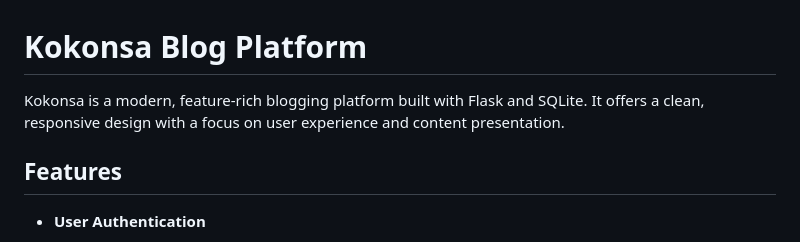
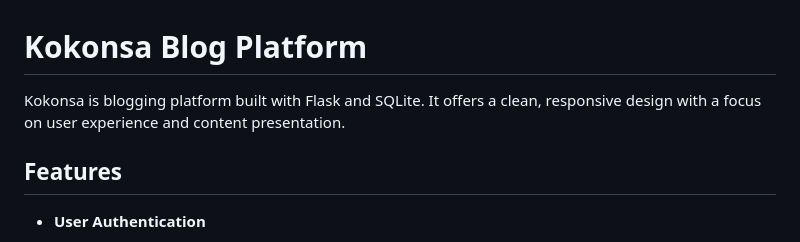
Before and after one commit to charwayyyyyy/Kokonsa, a Markdown page: README.md, the part around the change. Rendered like a GitHub page.

```diff
--- a/README.md
+++ b/README.md
@@ -1,6 +1,6 @@
 # Kokonsa Blog Platform
 
-Kokonsa is a modern, feature-rich blogging platform built with Flask and SQLite. It offers a clean, responsive design with a focus on user experience and content presentation.
+Kokonsa is blogging platform built with Flask and SQLite. It offers a clean, responsive design with a focus on user experience and content presentation.
 
 ## Features
 
```
